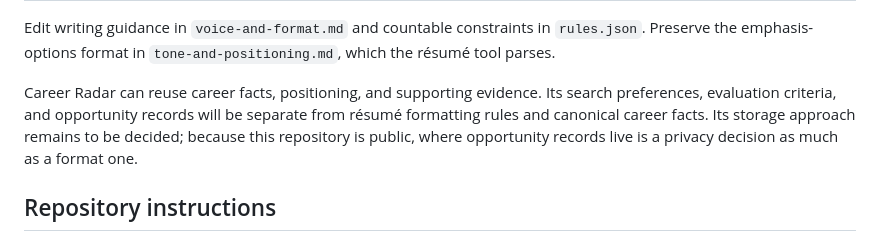
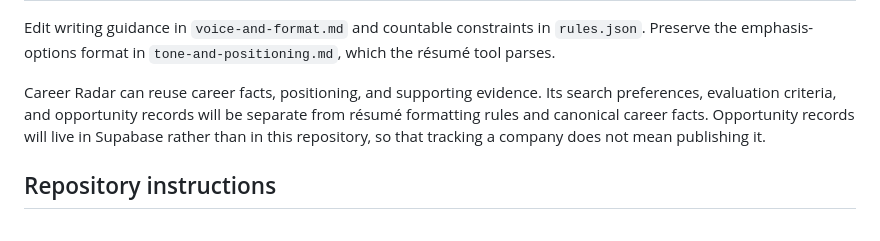
Before and after one commit to rainbows4dinos/career-context, a Markdown page: README.md, the part around the change. GitHub-like rendering.

```diff
--- a/README.md
+++ b/README.md
@@ -20,7 +20,7 @@ This repository is public. That is what lets the résumé builder fetch these fi
 
 Edit writing guidance in `voice-and-format.md` and countable constraints in `rules.json`. Preserve the emphasis-options format in `tone-and-positioning.md`, which the résumé tool parses.
 
-Career Radar can reuse career facts, positioning, and supporting evidence. Its search preferences, evaluation criteria, and opportunity records will be separate from résumé formatting rules and canonical career facts. Its storage approach remains to be decided; because this repository is public, where opportunity records live is a privacy decision as much as a format one.
+Career Radar can reuse career facts, positioning, and supporting evidence. Its search preferences, evaluation criteria, and opportunity records will be separate from résumé formatting rules and canonical career facts. Opportunity records will live in Supabase rather than in this repository, so that tracking a company does not mean publishing it.
 
 ## Repository instructions
 
```
Also changed, not shown: AGENTS.md (+6 -3 lines).
